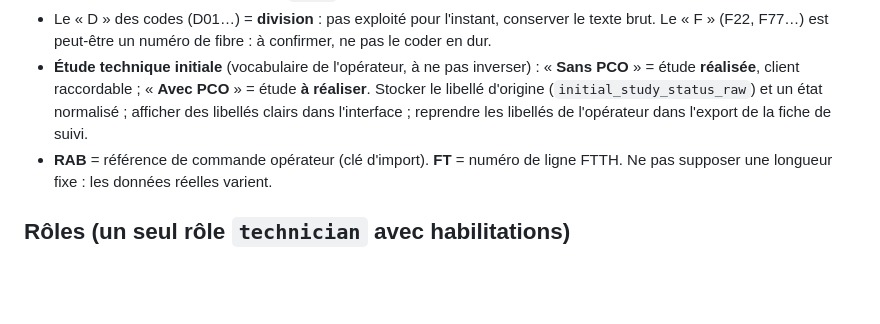
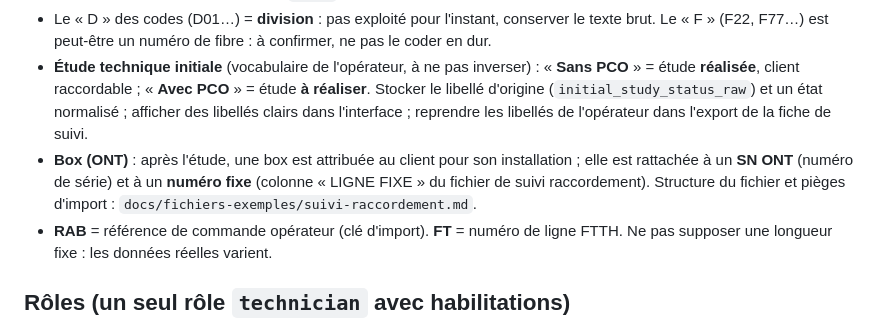
Before and after one commit to Williks102/Fiberoperate, a Markdown page: CLAUDE.md, the part around the change. Rendered like a GitHub page; blank space fills up the shorter version.

```diff
--- a/CLAUDE.md
+++ b/CLAUDE.md
@@ -18,6 +18,7 @@ Application de gestion pour une entreprise sous-traitante qui installe la fibre
 - La sous-plaque se dit « hub » chez Huawei et « SRO » chez Nokia : stocker le fabricant (`zones.vendor`) et afficher le libellé correspondant. Pas de table `nodes` séparée.
 - Le « D » des codes (D01…) = **division** : pas exploité pour l'instant, conserver le texte brut. Le « F » (F22, F77…) est peut-être un numéro de fibre : à confirmer, ne pas le coder en dur.
 - **Étude technique initiale** (vocabulaire de l'opérateur, à ne pas inverser) : « **Sans PCO** » = étude **réalisée**, client raccordable ; « **Avec PCO** » = étude **à réaliser**. Stocker le libellé d'origine (`initial_study_status_raw`) et un état normalisé ; afficher des libellés clairs dans l'interface ; reprendre les libellés de l'opérateur dans l'export de la fiche de suivi.
+- **Box (ONT)** : après l'étude, une box est attribuée au client pour son installation ; elle est rattachée à un **SN ONT** (numéro de série) et à un **numéro fixe** (colonne « LIGNE FIXE » du fichier de suivi raccordement). Structure du fichier et pièges d'import : `docs/fichiers-exemples/suivi-raccordement.md`.
 - **RAB** = référence de commande opérateur (clé d'import). **FT** = numéro de ligne FTTH. Ne pas supposer une longueur fixe : les données réelles varient.
 
 ## Rôles (un seul rôle `technician` avec habilitations)
```
Also changed, not shown: docs/fichiers-exemples/suivi-raccordement.md (added, +56 -0 lines).
